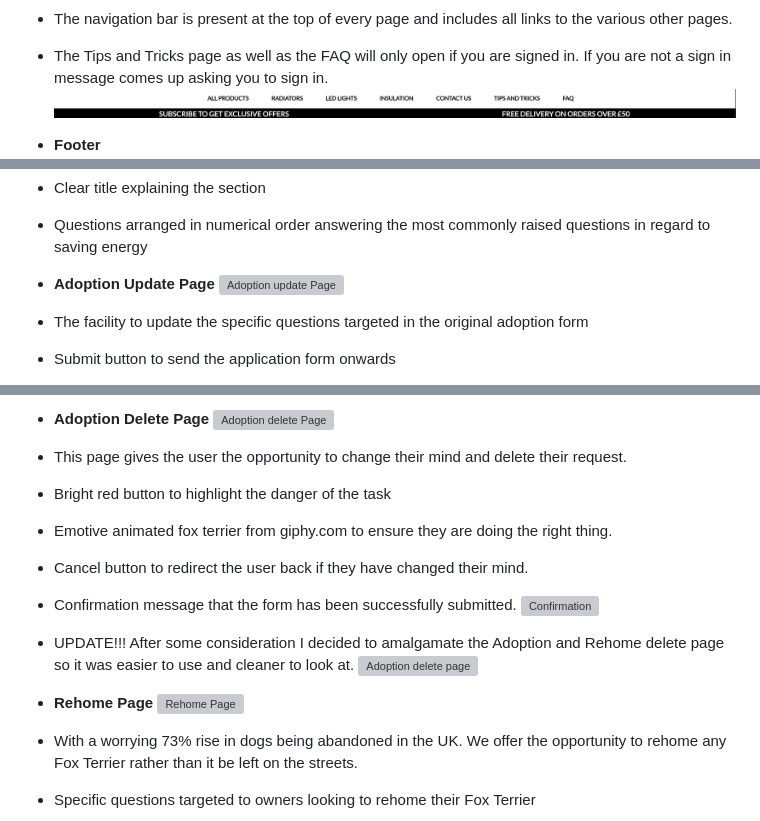
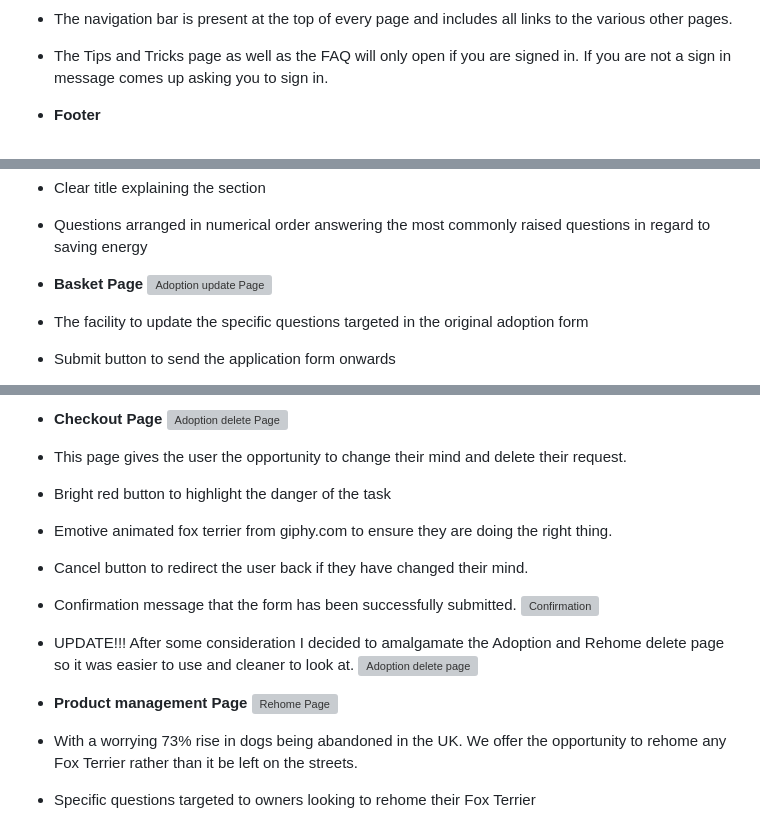
Before and after one commit to Pimmz/Home-Energy-Saving-Store, a Markdown page: README.md, 3 parts joined by grey strips. Rendered like a GitHub page; grey boxes are pictures that could not be loaded.

```diff
--- a/README.md
+++ b/README.md
@@ -179,7 +179,6 @@ I've used [Balsamiq](https://balsamiq.com/wireframes) to design my site wirefram
 
 - The navigation bar is present at the top of every page and includes all links to the various other pages.
 - The Tips and Tricks page as well as the FAQ will only open if you are signed in. If you are not a sign in message comes up asking you to sign in.
-![Navigation bar](documentation/readme_images/nav.png)
 
 - **Footer**
 ![Footer](documentation/readme_images/footer.png)
@@ -236,7 +235,7 @@ I've used [Balsamiq](https://balsamiq.com/wireframes) to design my site wirefram
 - Clear title explaining the section
 - Questions arranged in numerical order answering the most commonly raised questions in regard to saving energy
 
-- **Adoption Update Page**
+- **Basket Page**
 ![Adoption update Page](documentation/readme_images/adoptupdate.png)
 
 - The facility to update the specific questions targeted in the original adoption form
@@ -249,5 +245,6 @@ I've used [Balsamiq](https://balsamiq.com/wireframes) to design my site wirefram
 
-- **Adoption Delete Page**
+
+- **Checkout Page**
 ![Adoption delete Page](documentation/readme_images/updatedelete.png)
 
 - This page gives the user the opportunity to change their mind and delete their request.
@@ -259,7 +256,7 @@ I've used [Balsamiq](https://balsamiq.com/wireframes) to design my site wirefram
 - UPDATE!!! After some consideration I decided to amalgamate the Adoption and Rehome delete page so it was easier to use and cleaner to look at.
 ![Adoption delete page](documentation/readme_images/updatedeleteadopt.png)
 
-- **Rehome Page**
+- **Product management Page**
 ![Rehome Page](documentation/readme_images/rehomepage.png)
 
 - With a worrying 73% rise in dogs being abandoned in the UK. We offer the opportunity to rehome any Fox Terrier rather than it be left on the streets.
```
Also changed, not shown: other parts of README.md (+0 -3 lines), documentation/readme_images/poorly.png (renamed from media/poorly.png), 16 other files.
